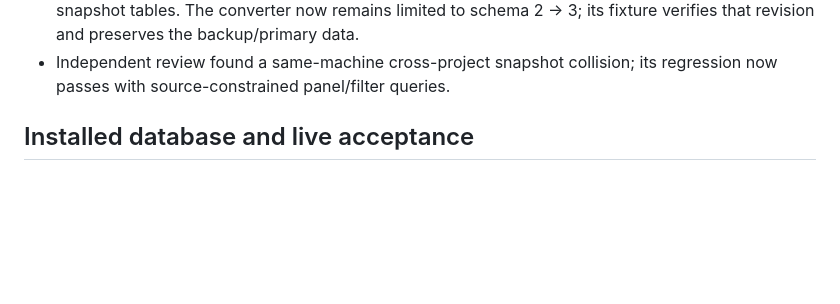
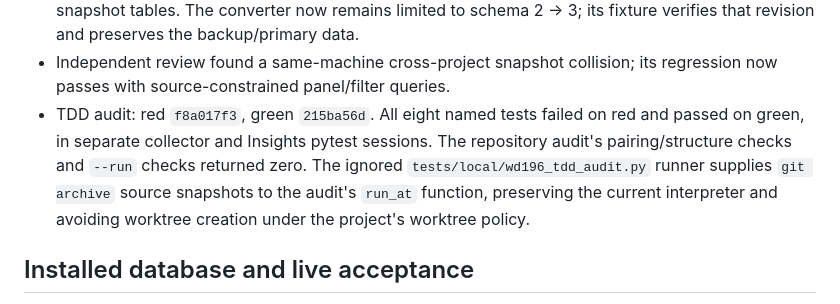
Before and after one commit to proprock/watchdog, a Markdown page: docs/evidence/wd196.md, the part around the change. Drawn GitHub-style; blank space fills up the shorter version.

Commit message:
WD-196: docs: record historical red and green replay
Record eight failing tests on red and eight passing tests on green using archive snapshots without worktrees.

```diff
--- a/docs/evidence/wd196.md
+++ b/docs/evidence/wd196.md
@@ -38,6 +38,12 @@ Verified on 2026-11-13.
   2 → 3; its fixture verifies that revision and preserves the backup/primary data.
 - Independent review found a same-machine cross-project snapshot collision;
   its regression now passes with source-constrained panel/filter queries.
+- TDD audit: red `f8a017f3`, green `215ba56d`. All eight named tests failed on
+  red and passed on green, in separate collector and Insights pytest sessions.
+  The repository audit's pairing/structure checks and `--run` checks returned
+  zero. The ignored `tests/local/wd196_tdd_audit.py` runner supplies `git archive`
+  source snapshots to the audit's `run_at` function, preserving the current
+  interpreter and avoiding worktree creation under the project's worktree policy.
 
 ## Installed database and live acceptance
 
```
